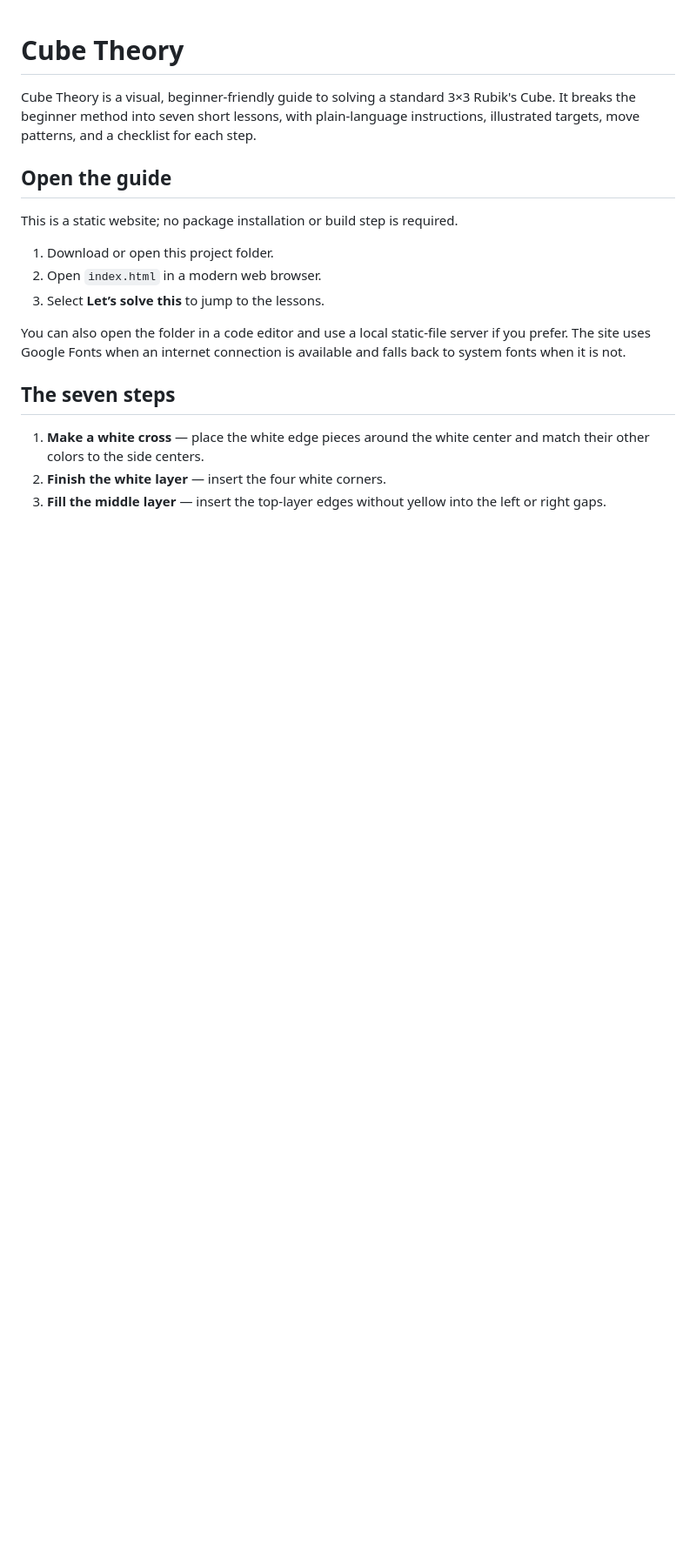
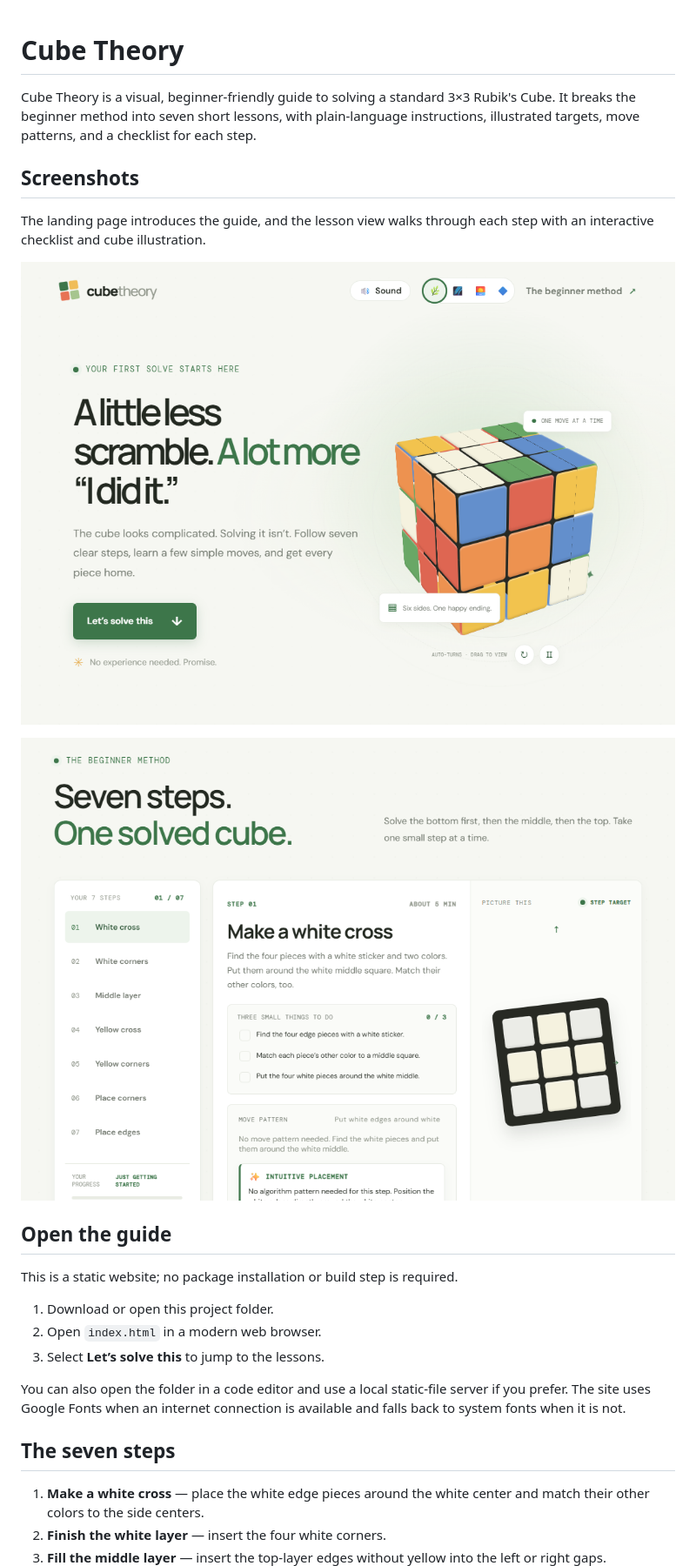
Before and after one commit to YoursTrulyInarius/Rubik-s-Cube, a Markdown page: README.md, the part around the change. Shown at 87% size. Drawn GitHub-style; pictures changed too: screenshots/beginner-method.png (added), screenshots/homepage.png (added); blank space fills up the shorter version.

```diff
--- a/README.md
+++ b/README.md
@@ -1,6 +1,14 @@
 # Cube Theory
 
 Cube Theory is a visual, beginner-friendly guide to solving a standard 3×3 Rubik's Cube. It breaks the beginner method into seven short lessons, with plain-language instructions, illustrated targets, move patterns, and a checklist for each step.
+
+## Screenshots
+
+The landing page introduces the guide, and the lesson view walks through each step with an interactive checklist and cube illustration.
+
+![Cube Theory landing page with its interactive 3D cube](screenshots/homepage.png)
+
+![Beginner method lesson with the seven-step navigation, checklist, and cube target](screenshots/beginner-method.png)
 
 ## Open the guide
 
```
